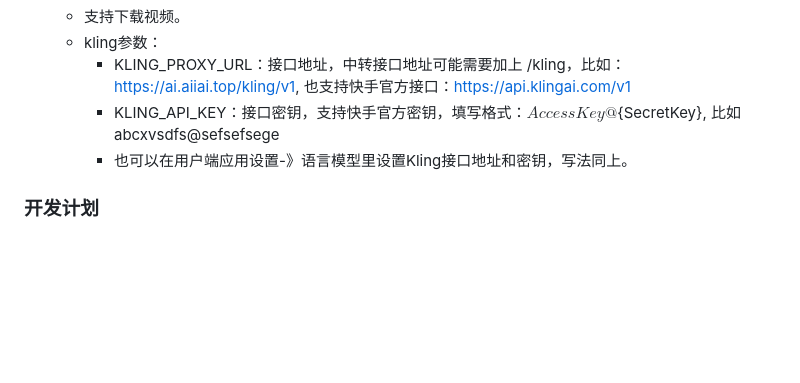
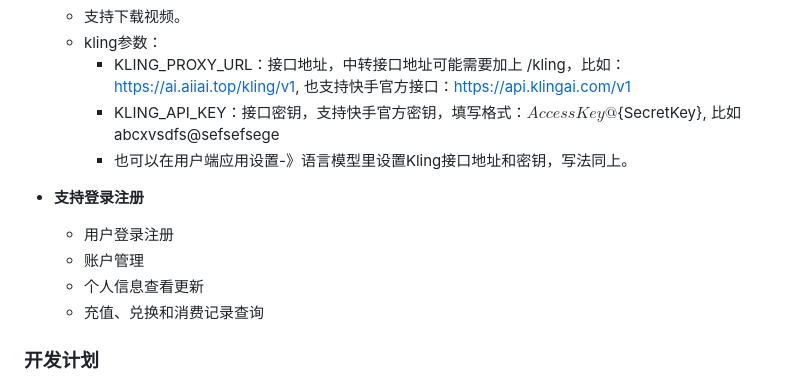
Before and after one commit to vual/lobe-chat-pro, a Markdown page: README.md, the part around one of its changes. GitHub-like rendering; blank space fills up the shorter version.

Commit message:
- **支持登录注册**   - 用户登录注册   - 账户管理   - 个人信息查看更新   - 充值、兑换和消费记录查询

```diff
--- a/README.md
+++ b/README.md
@@ -69,6 +69,12 @@
     - KLING_API_KEY：接口密钥，支持快手官方密钥，填写格式：${AccessKey}@${SecretKey}, 比如 abcxvsdfs@sefsefsege
     - 也可以在用户端应用设置-》语言模型里设置Kling接口地址和密钥，写法同上。
 
+- **支持登录注册**
+  - 用户登录注册
+  - 账户管理
+  - 个人信息查看更新
+  - 充值、兑换和消费记录查询
+
 ### 开发计划
 - 1.【开发ing】后台管理（包含用户登录注册、充值扣费、聊天记录管理）。
 - 2.【计划】ideogram、viggle。
```
Also changed, not shown: other parts of README.md (+2 -2 lines).
